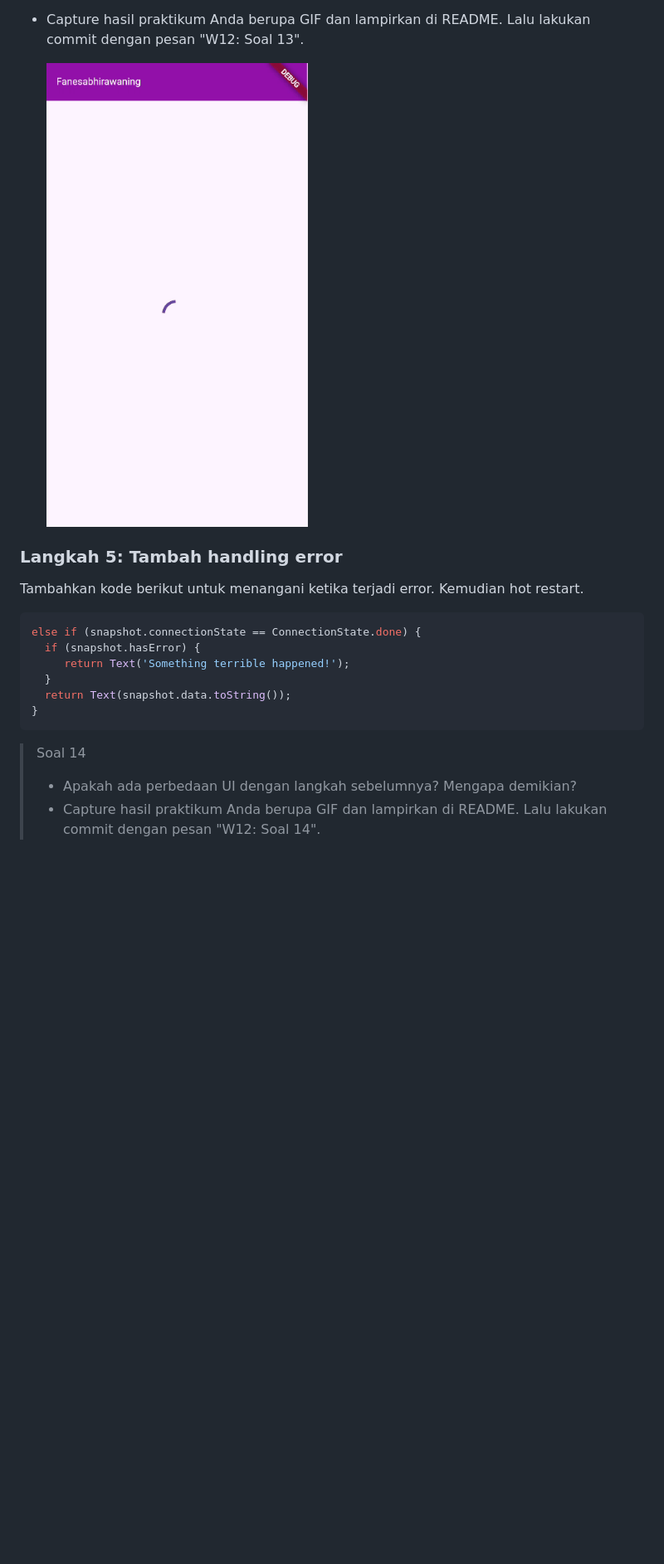
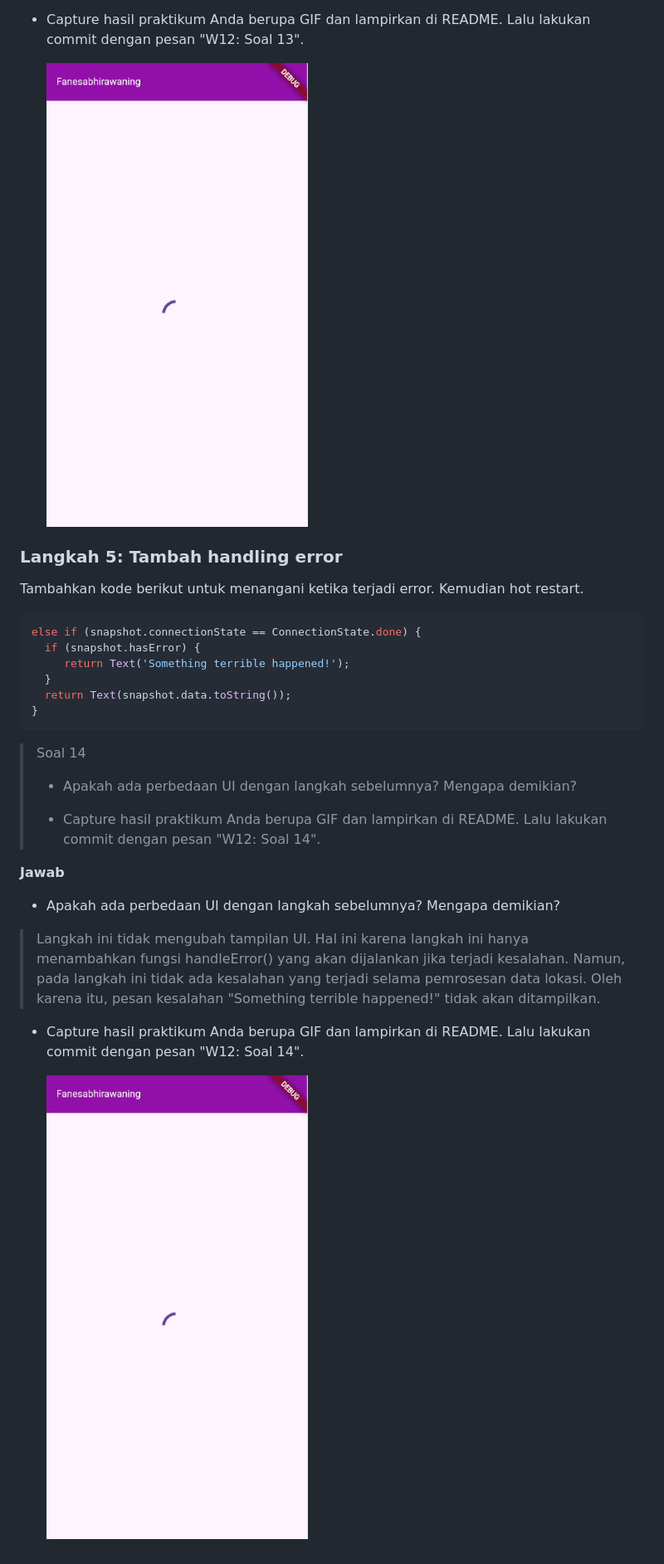
Before and after one commit to FanesabhirawaningSulistyo/Mobile_Ganjil_2024, a Markdown page: Pertemuan 11/laporan.md, the part around the change printed below. Shown: that part at 83% size. GitHub-like rendering; blank space fills up the shorter version.

Commit message:
Pertemuan 11 : Praktikum 7 Soal 14

````diff
--- a/Pertemuan 11/laporan.md
+++ b/Pertemuan 11/laporan.md
@@ -527,7 +527,7 @@ Ketik kode berikut dan sesuaikan. Kode lama bisa Anda comment atau hapus.<p>
 >Untuk pembaruan UI, pada kasus pertama, setState digunakan untuk memperbarui variabel state myPosition. Pada kasus kedua, FutureBuilder digunakan untuk mengelola pembaruan UI secara otomatis. Namun pada akhirnya, hasil tampilan UI terlihat sama karena keduanya memiliki penundaan yang sama, yakni 3 detik.<p>
 
 - Capture hasil praktikum Anda berupa GIF dan lampirkan di README. Lalu lakukan commit dengan pesan "W12: Soal 13".<p>
-<img src="img/soal12.gif"><p>
+<img src="img/soal12,13,14.gif"><p>
 
 ### Langkah 5: Tambah handling error
 Tambahkan kode berikut untuk menangani ketika terjadi error. Kemudian hot restart.<p>
@@ -541,5 +541,12 @@ else if (snapshot.connectionState == ConnectionState.done) {
 ```
 
 > Soal 14
-> - Apakah ada perbedaan UI dengan langkah sebelumnya? Mengapa demikian?
-> - Capture hasil praktikum Anda berupa GIF dan lampirkan di README. Lalu lakukan commit dengan pesan "W12: Soal 14".
+> - Apakah ada perbedaan UI dengan langkah sebelumnya? Mengapa demikian?<p>
+> - Capture hasil praktikum Anda berupa GIF dan lampirkan di README. Lalu lakukan commit dengan pesan "W12: Soal 14".<p>
+
+**Jawab**
+- Apakah ada perbedaan UI dengan langkah sebelumnya? Mengapa demikian?<p>
+> Langkah ini tidak mengubah tampilan UI. Hal ini karena langkah ini hanya menambahkan fungsi handleError() yang akan dijalankan jika terjadi kesalahan. Namun, pada langkah ini tidak ada kesalahan yang terjadi selama pemrosesan data lokasi. Oleh karena itu, pesan kesalahan "Something terrible happened!" tidak akan ditampilkan.<p>
+
+- Capture hasil praktikum Anda berupa GIF dan lampirkan di README. Lalu lakukan commit dengan pesan "W12: Soal 14".<p>
+<img src="img/soal12,13,14.gif"><p>
````
Also changed, not shown: other parts of Pertemuan 11/laporan.md (+1 -1 lines), Pertemuan 11/img/soal12,13,14.gif (renamed from Pertemuan 11/img/soal12.gif), 1 other file.
